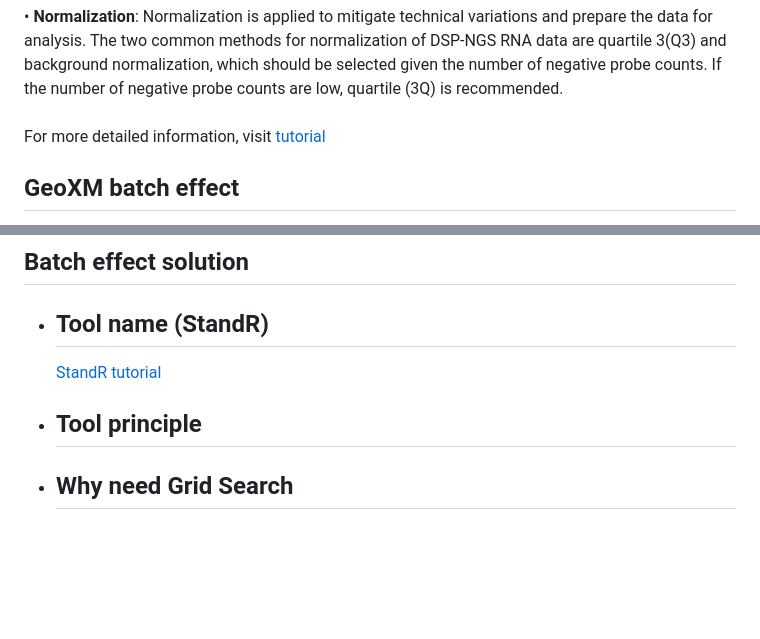
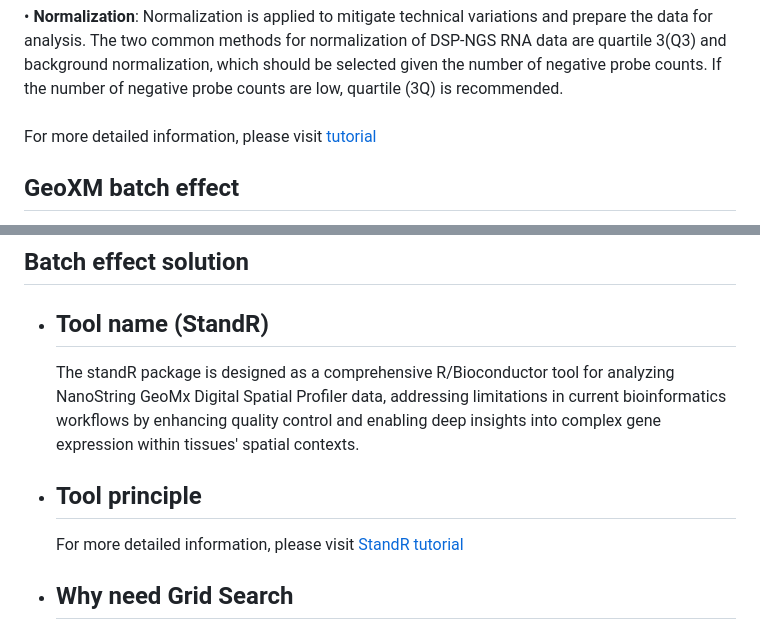
Before and after one commit to BMEngineeR/GeoMXBatchCorrection, a Markdown page: README.md, 2 parts joined by grey strips. GitHub-like rendering; blank space fills up the shorter version.

```diff
--- a/README.md
+++ b/README.md
@@ -26,13 +26,14 @@ GeoMx Digital Spatial Profiler (DSP) from NanoString is a state-of-the-art platf
 •	**Normalization**: Normalization is applied to mitigate technical variations and prepare the data for analysis. The two common methods for normalization of DSP-NGS RNA data are quartile 3(Q3) and background normalization, which should be selected given the number of negative probe counts. If the number of negative probe counts are low, quartile (3Q) is recommended.
 <br/>
 <br/>
-For more detailed information, visit [tutorial](https://bioconductor.org/packages/devel/workflows/vignettes/GeoMxWorkflows/inst/doc/GeomxTools_RNA-NGS_Analysis.html)
+For more detailed information, please visit [tutorial](https://bioconductor.org/packages/devel/workflows/vignettes/GeoMxWorkflows/inst/doc/GeomxTools_RNA-NGS_Analysis.html)
 ## GeoXM batch effect
 While robust, GeoMx Digital Spatial Profiler (DSP) data often includes technical variability that can overshadow biological insights if not adequately accounted for. Batch effects, stemming from technology differences or sample preparation variations, are a significant source of such variability. These effects can lead to incorrect interpretations of biological differences, risking false discoveries. The primary goal of GeoMX datasets Batch Effect correction is to ensure the integrity of biological insights by effectively removing technical noise, enabling accurate and reliable downstream analyses.
 ## Batch effect solution
  - ## Tool name (StandR)
-   [StandR tutorial](https://davislaboratory.github.io/GeoMXAnalysisWorkflow/articles/GeoMXAnalysisWorkflow.html)
+   The standR package is designed as a comprehensive R/Bioconductor tool for analyzing NanoString GeoMx Digital Spatial Profiler data, addressing limitations in current bioinformatics workflows by enhancing quality control and enabling deep insights into complex gene expression within tissues' spatial contexts.
  - ## Tool principle
+   For more detailed information, please visit [StandR tutorial](https://davislaboratory.github.io/GeoMXAnalysisWorkflow/articles/GeoMXAnalysisWorkflow.html)
  - ## Why need Grid Search
  - ## Evaluation
     remain Biology variation (cell type, condition, blablabla)
```
